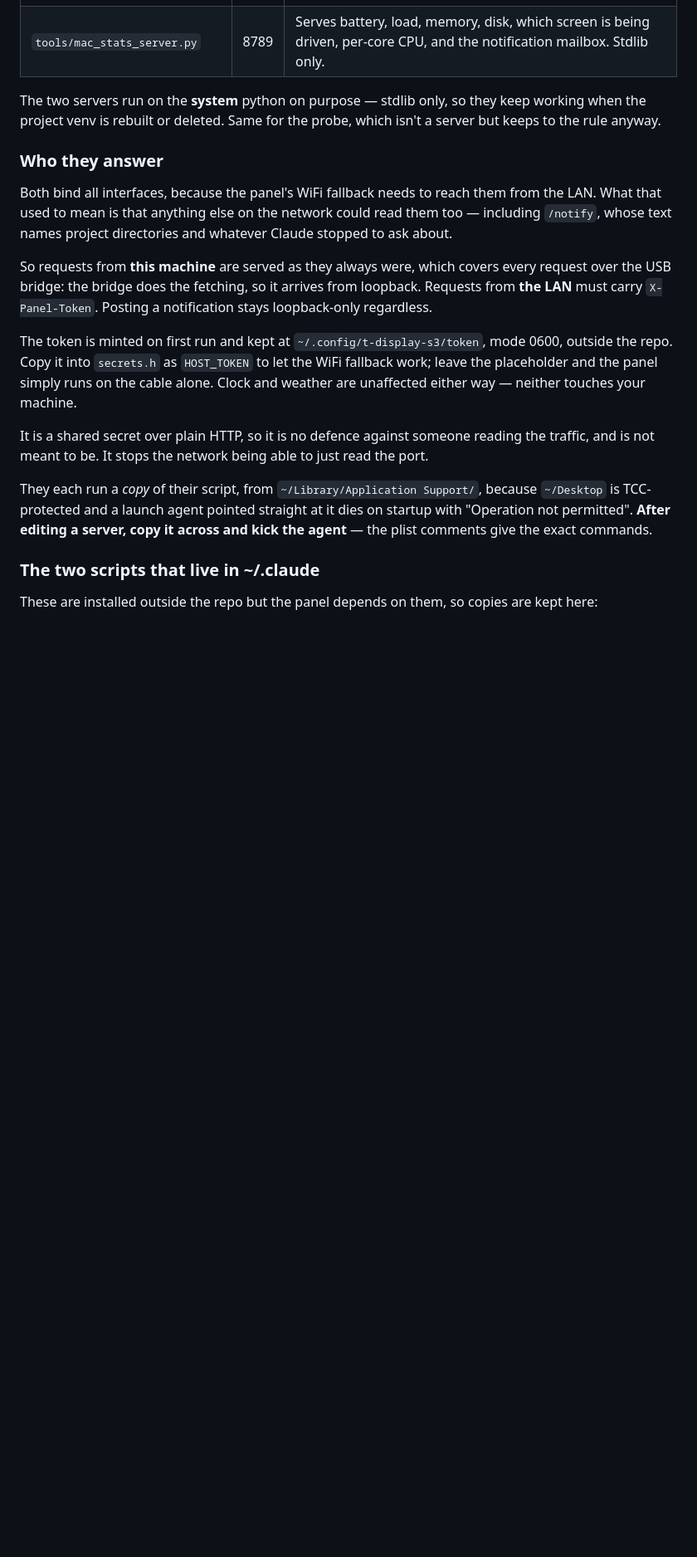
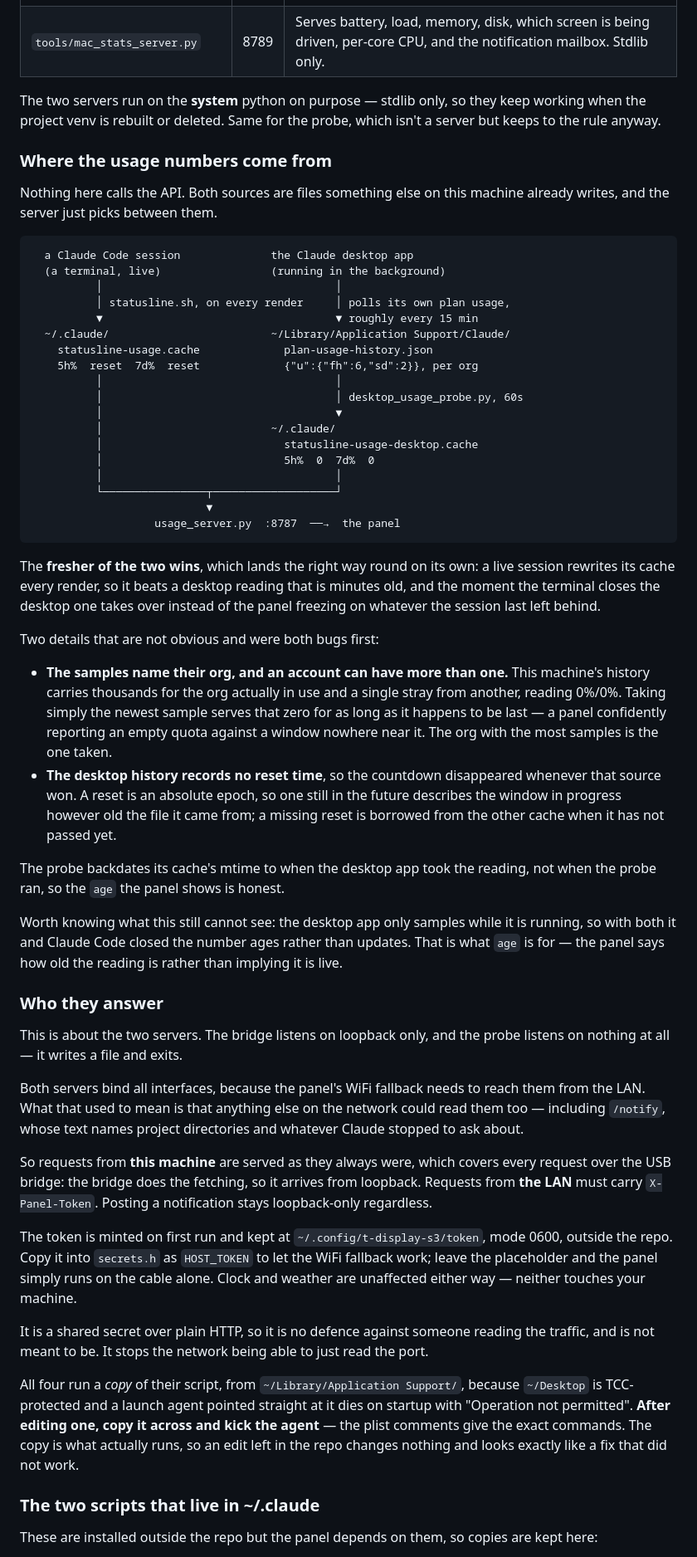
Before and after one commit to korakod-dev/mac-desk-panel, a Markdown page: README.md, the part around one of its changes. Shown at 83% size. Drawn GitHub-style; blank space fills up the shorter version.

Commit message:
Bring the README back in line: three pages, and where usage comes from
Documentation left behind by the last two commits, plus the part that was
never written down.

Stale after dropping the now page: grab_screen.py was still told to
capture four, the status-bar dots were still described as four, and the
screenshots kept a hole in their numbering where 2-now.png had been.
Renamed 3/4/5 down to 2/3/4 so the files read in the order the cycle
does. Also fixes a sentence I got wrong writing that commit — it was two
of four pages opening on the same clock, not two of three.

Stale after adding the probe: "both bind all interfaces" and "after
editing a server" were written when the host side was two servers and a
bridge. Four programs now, only two of which are servers, so the
security section says which it is talking about and the copy-and-kick
warning covers all four — with the reason it matters spelled out, since
an edit left in the repo changes nothing and looks exactly like a fix
that did not work.

New: a section for where the usage numbers actually come from, with the
two caches, the freshness rule that picks between them, and a diagram.
Both of that code's subtleties were bugs before they were features — the
stray-org sample and the vanishing countdown — so both are written down
as the reasons the code is shaped the way it is rather than left for the
next person to rediscover. It also says what the pipeline still cannot
see: with the app and the CLI both closed the reading ages rather than
updates, which is what `age` on the page is for.

Co-Authored-By: Claude Opus 5 <noreply@anthropic.com>

````diff
--- a/README.md
+++ b/README.md
@@ -151,10 +153,65 @@ The two servers run on the **system** python on purpose — stdlib only, so they
 keep working when the project venv is rebuilt or deleted. Same for the probe,
 which isn't a server but keeps to the rule anyway.
 
+### Where the usage numbers come from
+
+Nothing here calls the API. Both sources are files something else on this
+machine already writes, and the server just picks between them.
+
+```
+  a Claude Code session              the Claude desktop app
+  (a terminal, live)                 (running in the background)
+          │                                    │
+          │ statusline.sh, on every render     │ polls its own plan usage,
+          ▼                                    ▼ roughly every 15 min
+  ~/.claude/                         ~/Library/Application Support/Claude/
+    statusline-usage.cache             plan-usage-history.json
+    5h%  reset  7d%  reset             {"u":{"fh":6,"sd":2}}, per org
+          │                                    │
+          │                                    │ desktop_usage_probe.py, 60s
+          │                                    ▼
+          │                          ~/.claude/
+          │                            statusline-usage-desktop.cache
+          │                            5h%  0  7d%  0
+          │                                    │
+          └────────────────┬───────────────────┘
+                           ▼
+                   usage_server.py  :8787  ──→  the panel
+```
+
+The **fresher of the two wins**, which lands the right way round on its own: a
+live session rewrites its cache every render, so it beats a desktop reading that
+is minutes old, and the moment the terminal closes the desktop one takes over
+instead of the panel freezing on whatever the session last left behind.
+
+Two details that are not obvious and were both bugs first:
+
+- **The samples name their org, and an account can have more than one.** This
+  machine's history carries thousands for the org actually in use and a single
+  stray from another, reading 0%/0%. Taking simply the newest sample serves that
+  zero for as long as it happens to be last — a panel confidently reporting an
+  empty quota against a window nowhere near it. The org with the most samples is
+  the one taken.
+- **The desktop history records no reset time**, so the countdown disappeared
+  whenever that source won. A reset is an absolute epoch, so one still in the
+  future describes the window in progress however old the file it came from; a
+  missing reset is borrowed from the other cache when it has not passed yet.
+
+The probe backdates its cache's mtime to when the desktop app took the reading,
+not when the probe ran, so the `age` the panel shows is honest.
+
+Worth knowing what this still cannot see: the desktop app only samples while it
+is running, so with both it and Claude Code closed the number ages rather than
+updates. That is what `age` is for — the panel says how old the reading is
+rather than implying it is live.
+
 ### Who they answer
 
-Both bind all interfaces, because the panel's WiFi fallback needs to reach them
-from the LAN. What that used to mean is that anything else on the network could
+This is about the two servers. The bridge listens on loopback only, and the
+probe listens on nothing at all — it writes a file and exits.
+
+Both servers bind all interfaces, because the panel's WiFi fallback needs to
+reach them from the LAN. What that used to mean is that anything else on the network could
 read them too — including `/notify`, whose text names project directories and
 whatever Claude stopped to ask about.
 
@@ -173,10 +230,12 @@ It is a shared secret over plain HTTP, so it is no defence against someone
 reading the traffic, and is not meant to be. It stops the network being able to
 just read the port.
 
-They each run a *copy* of their script, from `~/Library/Application Support/`,
+All four run a *copy* of their script, from `~/Library/Application Support/`,
 because `~/Desktop` is TCC-protected and a launch agent pointed straight at it
-dies on startup with "Operation not permitted". **After editing a server, copy
-it across and kick the agent** — the plist comments give the exact commands.
+dies on startup with "Operation not permitted". **After editing one, copy it
+across and kick the agent** — the plist comments give the exact commands. The
+copy is what actually runs, so an edit left in the repo changes nothing and
+looks exactly like a fix that did not work.
 
 ### The two scripts that live in ~/.claude
 
````
Also changed, not shown: other parts of README.md (+12 -9 lines), docs/pages/2-usage.png (renamed from docs/pages/3-usage.png), docs/pages/3-mac.png (renamed from docs/pages/4-mac.png), docs/pages/4-vitals.png (renamed from docs/pages/5-vitals.png).
